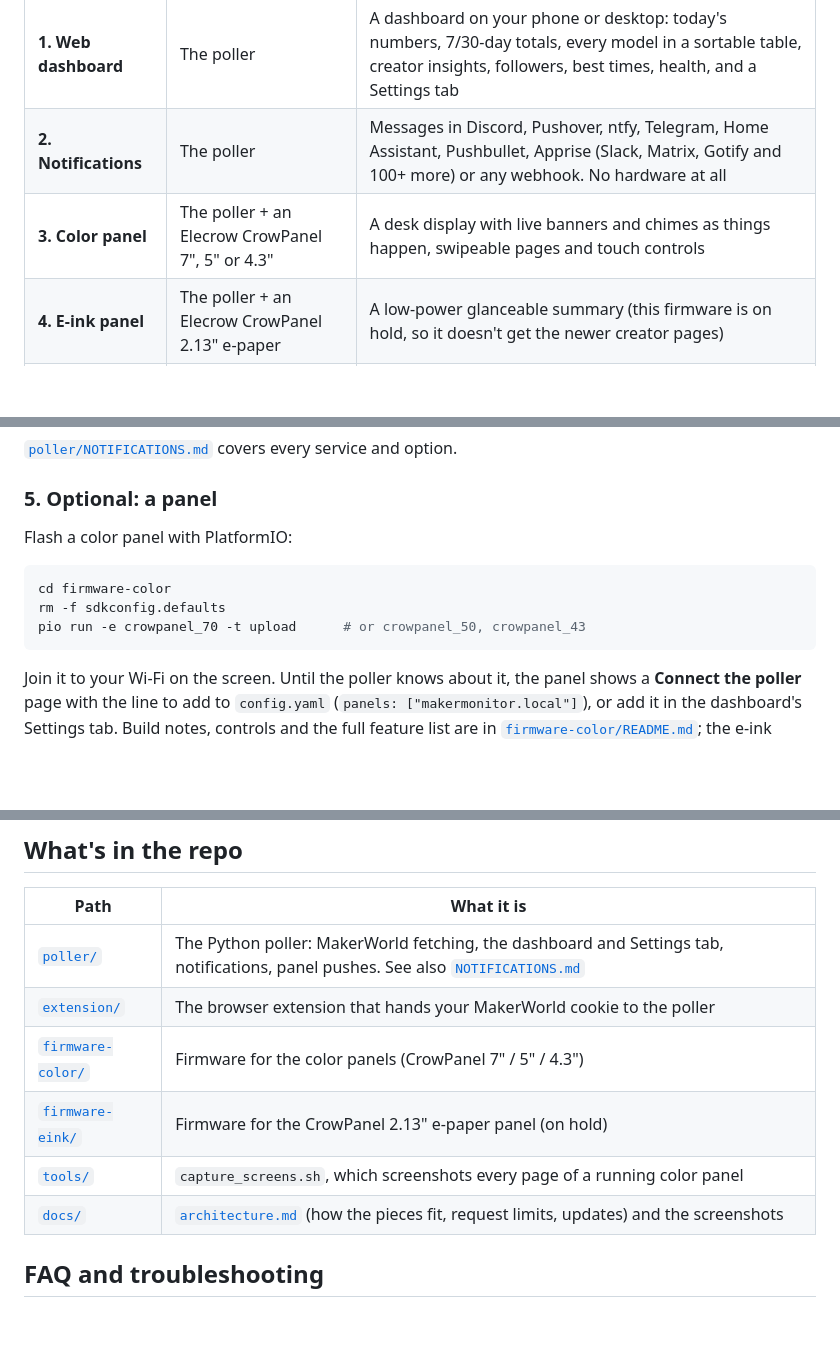
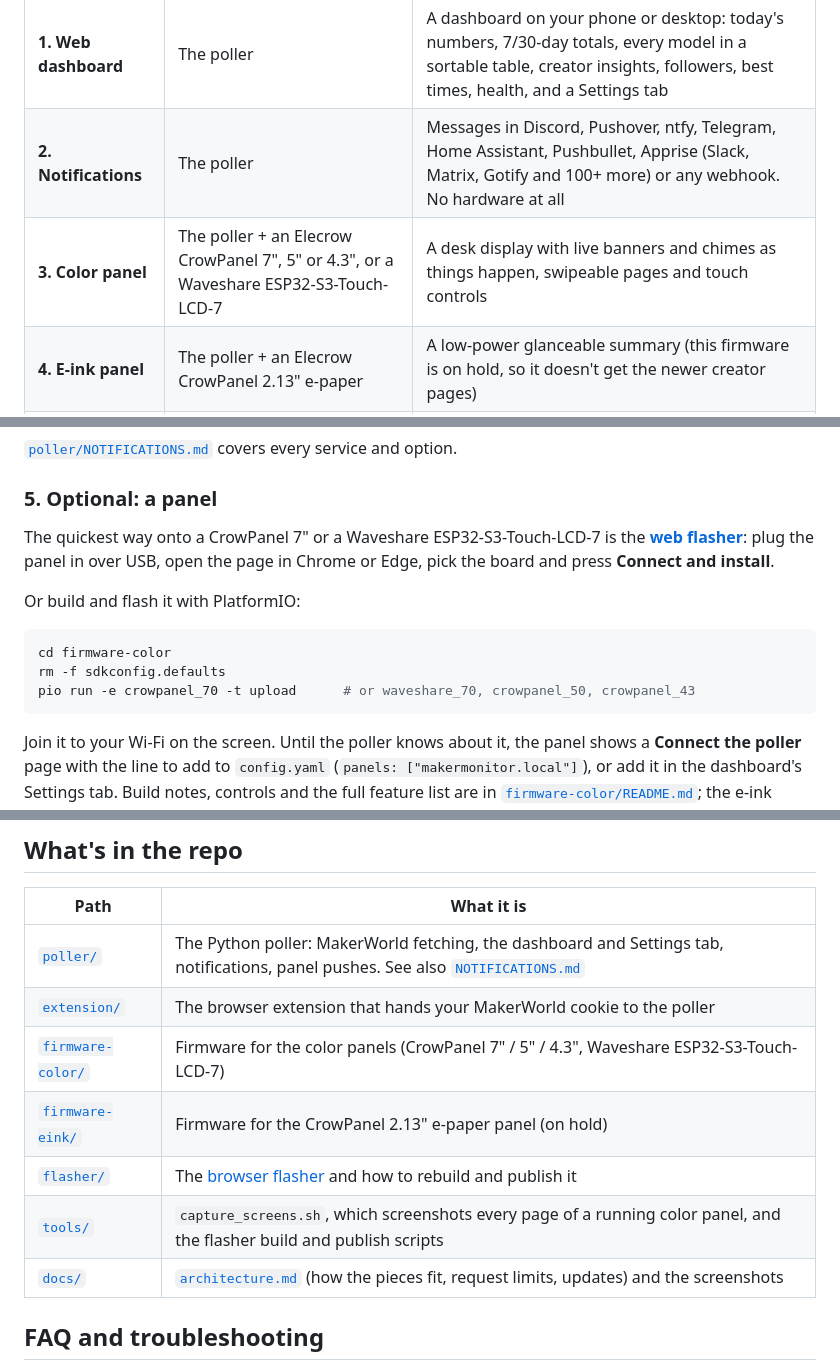
Before and after one commit to wolfrage76/MakerMonitor, a Markdown page: README.md, 3 parts joined by grey strips. GitHub-like rendering; blank space fills up the shorter version.

````diff
--- a/README.md
+++ b/README.md
@@ -16,7 +16,7 @@ The **poller** is the heart of it. Everything else is optional, so start small a
 |---|---|---|
 | **1. Web dashboard** | The poller | A dashboard on your phone or desktop: today's numbers, 7/30-day totals, every model in a sortable table, creator insights, followers, best times, health, and a Settings tab |
 | **2. Notifications** | The poller | Messages in Discord, Pushover, ntfy, Telegram, Home Assistant, Pushbullet, Apprise (Slack, Matrix, Gotify and 100+ more) or any webhook. No hardware at all |
-| **3. Color panel** | The poller + an Elecrow CrowPanel 7", 5" or 4.3" | A desk display with live banners and chimes as things happen, swipeable pages and touch controls |
+| **3. Color panel** | The poller + an Elecrow CrowPanel 7", 5" or 4.3", or a Waveshare ESP32-S3-Touch-LCD-7 | A desk display with live banners and chimes as things happen, swipeable pages and touch controls |
 | **4. E-ink panel** | The poller + an Elecrow CrowPanel 2.13" e-paper | A low-power glanceable summary (this firmware is on hold, so it doesn't get the newer creator pages) |
 | **5. Mix and match** | Any of the above | The dashboard is always there; add channels and panels side by side, several panels if you like |
 
@@ -109,12 +109,14 @@ Add channels under `notifications:` in `config.yaml` (or in the dashboard's Sett
 
 ### 5. Optional: a panel
 
-Flash a color panel with PlatformIO:
+The quickest way onto a CrowPanel 7" or a Waveshare ESP32-S3-Touch-LCD-7 is the **[web flasher](https://wolfrage76.github.io/MakerMonitor/)**: plug the panel in over USB, open the page in Chrome or Edge, pick the board and press **Connect and install**.
+
+Or build and flash it with PlatformIO:
 
 ```bash
 cd firmware-color
 rm -f sdkconfig.defaults
-pio run -e crowpanel_70 -t upload      # or crowpanel_50, crowpanel_43
+pio run -e crowpanel_70 -t upload      # or waveshare_70, crowpanel_50, crowpanel_43
 ```
 
 Join it to your Wi-Fi on the screen. Until the poller knows about it, the panel shows a **Connect the poller** page with the line to add to `config.yaml` (`panels: ["makermonitor.local"]`), or add it in the dashboard's Settings tab. Build notes, controls and the full feature list are in [`firmware-color/README.md`](firmware-color/README.md); the e-ink panel is in [`firmware-eink/README.md`](firmware-eink/README.md).
@@ -151,9 +153,10 @@ From the 7" color panel (captured with `tools/capture_screens.sh`; the full set
 |---|---|
 | [`poller/`](poller/) | The Python poller: MakerWorld fetching, the dashboard and Settings tab, notifications, panel pushes. See also [`NOTIFICATIONS.md`](poller/NOTIFICATIONS.md) |
 | [`extension/`](extension/) | The browser extension that hands your MakerWorld cookie to the poller |
-| [`firmware-color/`](firmware-color/) | Firmware for the color panels (CrowPanel 7" / 5" / 4.3") |
+| [`firmware-color/`](firmware-color/) | Firmware for the color panels (CrowPanel 7" / 5" / 4.3", Waveshare ESP32-S3-Touch-LCD-7) |
 | [`firmware-eink/`](firmware-eink/) | Firmware for the CrowPanel 2.13" e-paper panel (on hold) |
-| [`tools/`](tools/) | `capture_screens.sh`, which screenshots every page of a running color panel |
+| [`flasher/`](flasher/) | The [browser flasher](https://wolfrage76.github.io/MakerMonitor/) and how to rebuild and publish it |
+| [`tools/`](tools/) | `capture_screens.sh`, which screenshots every page of a running color panel, and the flasher build and publish scripts |
 | [`docs/`](docs/) | [`architecture.md`](docs/architecture.md) (how the pieces fit, request limits, updates) and the screenshots |
 
 ## FAQ and troubleshooting
````
Also changed, not shown: other parts of README.md (+1 -1 lines), docs/architecture.md (+1 -1 lines), firmware-color/README.md (+7 -5 lines).
